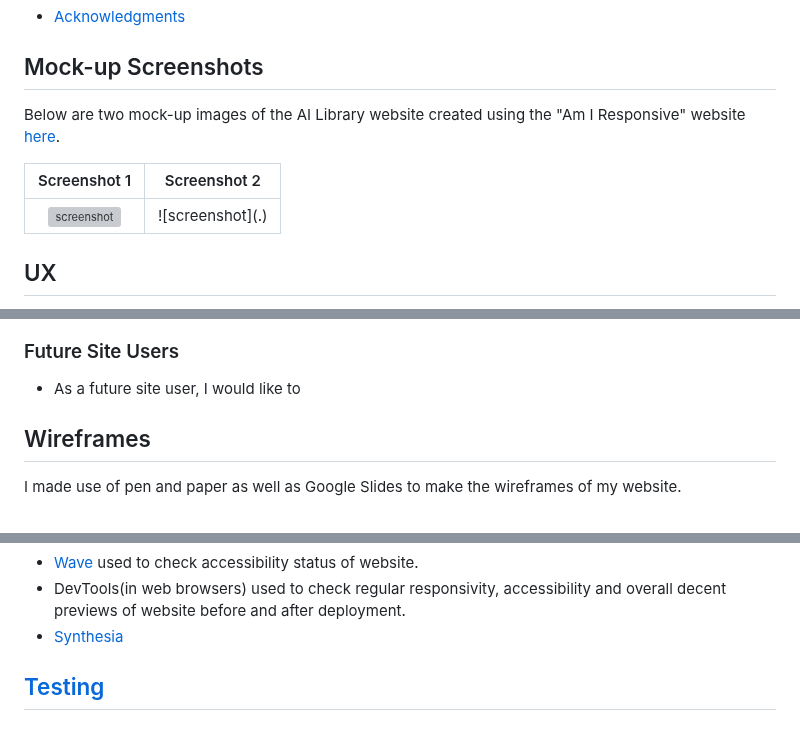
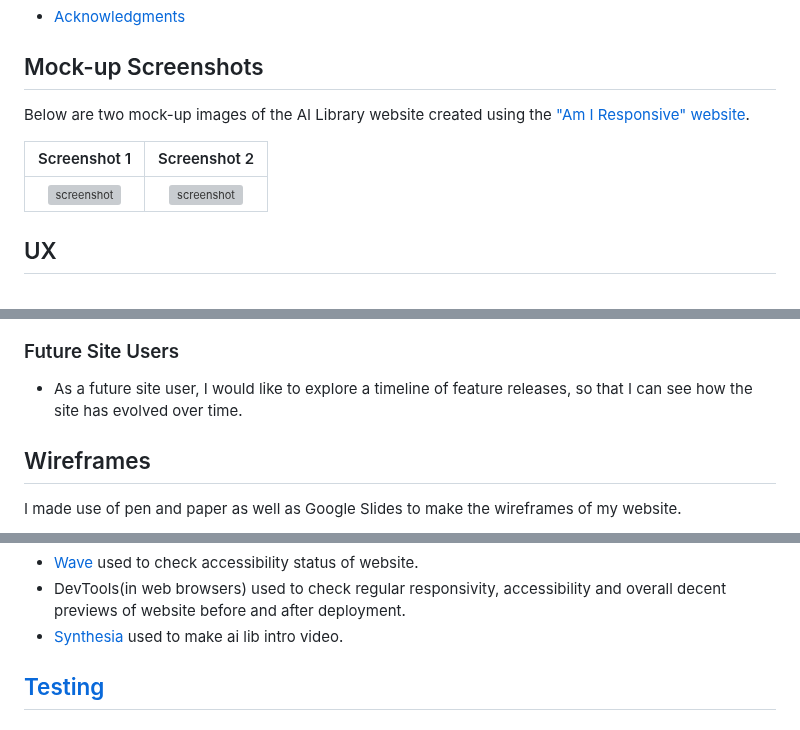
Before and after one commit to Uche05/ci-p1-ailib, a Markdown page: README.md, 3 parts joined by grey strips. Rendered like a GitHub page; folded sections open; grey boxes are pictures that could not be loaded.

Commit message:
add user stories

```diff
--- a/README.md
+++ b/README.md
@@ -59,11 +58,11 @@
 
 ## Mock-up Screenshots
 
-Below are two mock-up images of the AI Library website created using the "Am I Responsive" website <a href="https://ui.dev/">here</a>.
+Below are two mock-up images of the AI Library website created using the  <a href="https://ui.dev/">"Am I Responsive" website</a>.
 
 | Screenshot 1 | Screenshot 2 |
 | :---: | :---: |
-| ![screenshot](.\assets/images/mockup1.png) | ![screenshot](.\) |
+| ![screenshot](documentation\features\readmeimages\mockup1.png) | ![screenshot](documentation\features\readmeimages\mockup2.png) |
 
 ## UX
 
@@ -108,7 +118,7 @@ Below are two mock-up images of the AI Library website created using the "Am I R
 
 ### Future Site Users
 
-- As a future site user, I would like to
+- As a future site user, I would like to explore a timeline of feature releases, so that I can see how the site has evolved over time.
 
 ## Wireframes
 
@@ -178,7 +188,7 @@ Here are screenshots to know how what they(the color-blinded) perceive.
 - [Jigsaw CSS Validator]() used to do checks for errors on CSS elements.
 - [Wave]() used to check accessibility status of website.
 - DevTools(in web browsers) used to check regular responsivity, accessibility and overall decent previews of website before and after deployment.
-- [Synthesia]()
+- [Synthesia]() used to make ai lib intro video.
 
 ## [Testing](TESTING.md)
 
```
Also changed, not shown: other parts of README.md (+19 -10 lines).
